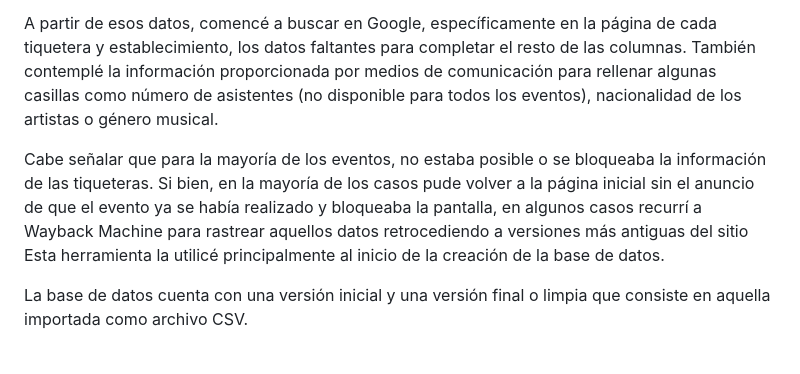
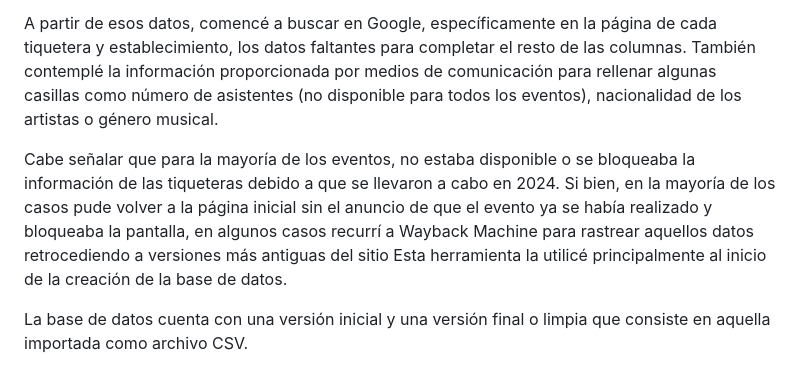
Before and after one commit to Antoapple/Trabajo.semestre, a Markdown page: Entrega_02/Ortega_Integrante_03_conciertos_database_03/README.md, the part around the change. Drawn GitHub-style.

```diff
--- a/Entrega_02/Ortega_Integrante_03_conciertos_database_03/README.md
+++ b/Entrega_02/Ortega_Integrante_03_conciertos_database_03/README.md
@@ -14,7 +14,7 @@ En segundo lugar, ya con las variables definidas, continué con la recopilación
 
 A partir de esos datos, comencé a buscar en Google, específicamente en la página de cada tiquetera y establecimiento, los datos faltantes para completar el resto de las columnas. También contemplé la información proporcionada por medios de comunicación para rellenar algunas casillas como número de asistentes (no disponible para todos los eventos), nacionalidad de los artistas o género musical.
 
-Cabe señalar que para la mayoría de los eventos, no estaba posible o se bloqueaba la información de las tiqueteras. Si bien, en la mayoría de los casos pude volver a la página inicial sin el anuncio de que el evento ya se había realizado y bloqueaba la pantalla, en algunos casos recurrí a Wayback Machine para rastrear aquellos datos retrocediendo a versiones más antiguas del sitio Esta herramienta la utilicé principalmente al inicio de la creación de la base de datos.
+Cabe señalar que para la mayoría de los eventos, no estaba disponible o se bloqueaba la información de las tiqueteras debido a que se llevaron a cabo en 2024. Si bien, en la mayoría de los casos pude volver a la página inicial sin el anuncio de que el evento ya se había realizado y bloqueaba la pantalla, en algunos casos recurrí a Wayback Machine para rastrear aquellos datos retrocediendo a versiones más antiguas del sitio Esta herramienta la utilicé principalmente al inicio de la creación de la base de datos.
 
 La base de datos cuenta con una versión inicial y una versión final o limpia que consiste en aquella importada como archivo CSV.
 
```
